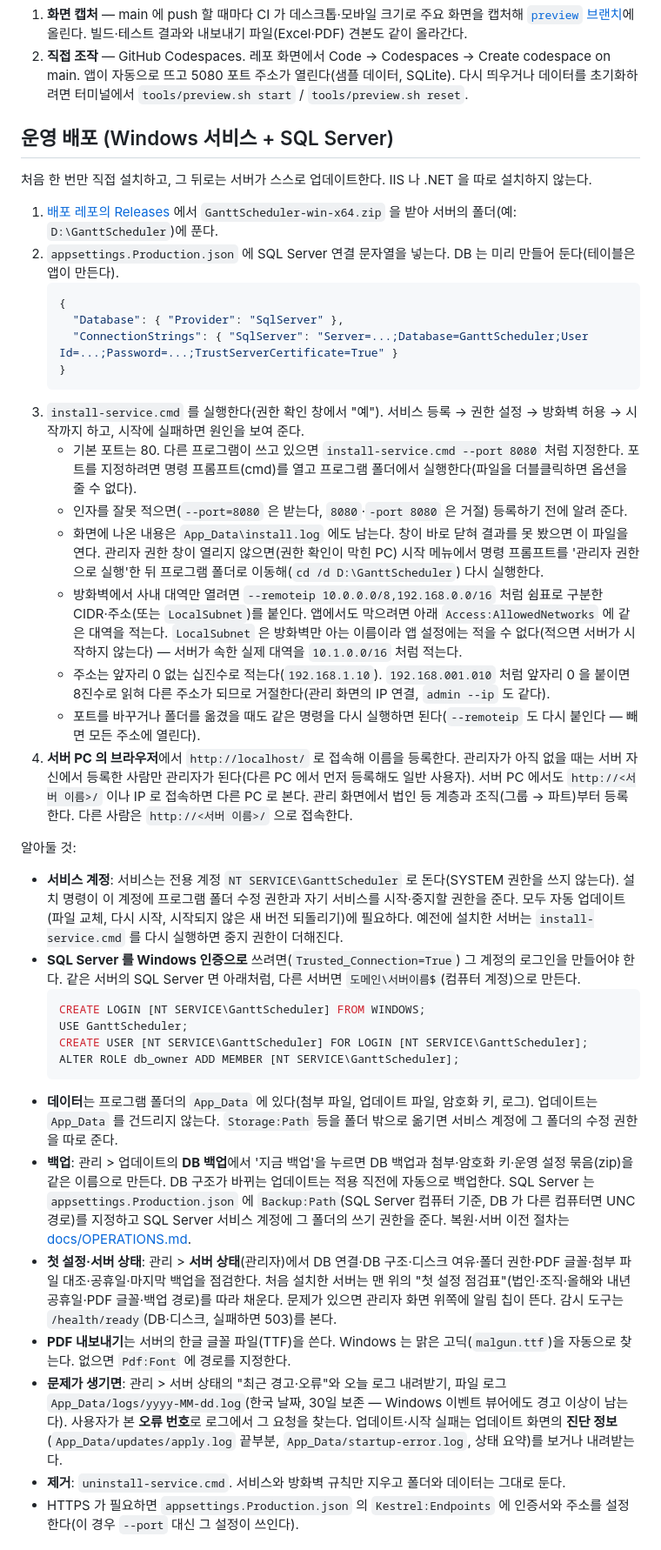
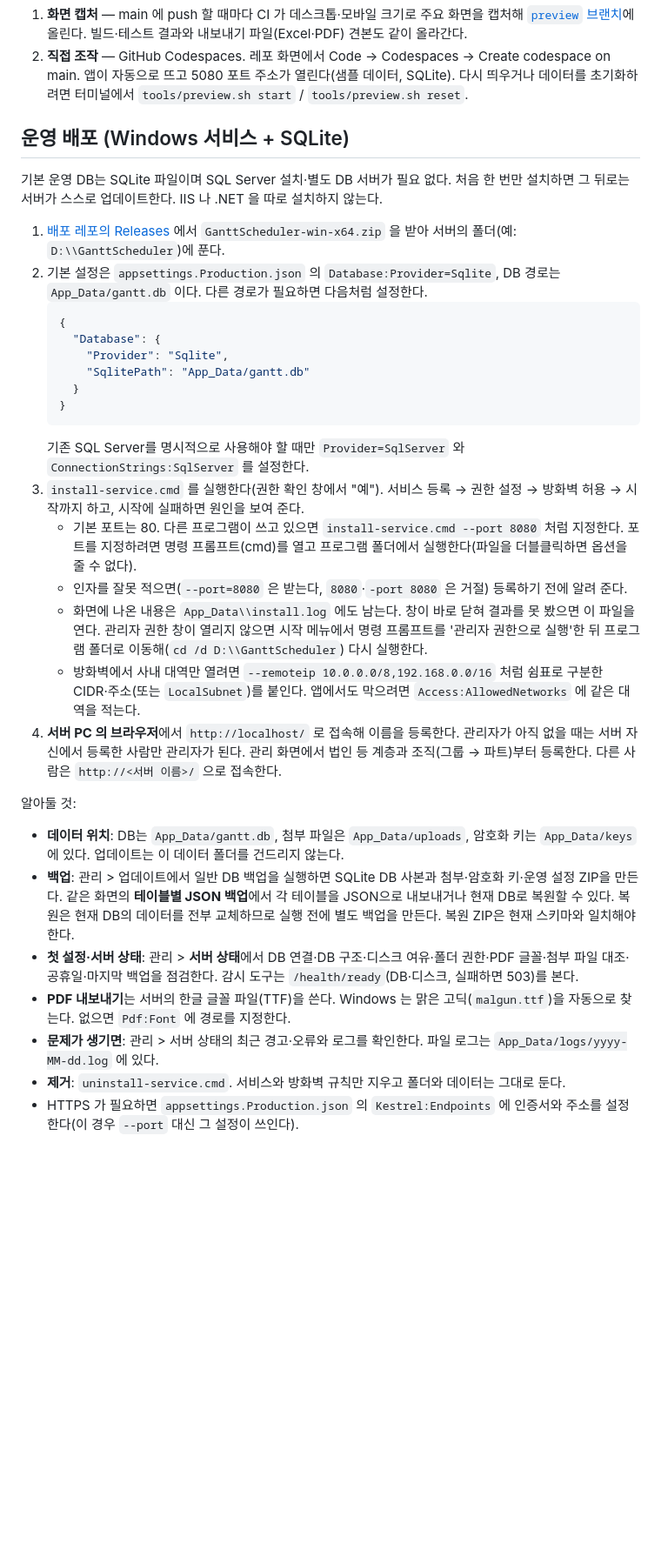
Before and after one commit to Leepy0/Gantt_Scheduler, a Markdown page: README.md, the part around one of its changes. Shown at 87% size. Rendered like a GitHub page; blank space fills up the shorter version.

Commit message:
Document SQLite production default and JSON backup workflow

````diff
--- a/README.md
+++ b/README.md
@@ -34,42 +34,35 @@ http://localhost:5080 — 처음 접속하면 이름을 등록한다. 개발 환
 1. **화면 캡처** — main 에 push 할 때마다 CI 가 데스크톱·모바일 크기로 주요 화면을 캡처해 [`preview` 브랜치](../../tree/preview)에 올린다. 빌드·테스트 결과와 내보내기 파일(Excel·PDF) 견본도 같이 올라간다.
 2. **직접 조작** — GitHub Codespaces. 레포 화면에서 Code → Codespaces → Create codespace on main. 앱이 자동으로 뜨고 5080 포트 주소가 열린다(샘플 데이터, SQLite). 다시 띄우거나 데이터를 초기화하려면 터미널에서 `tools/preview.sh start` / `tools/preview.sh reset`.
 
-## 운영 배포 (Windows 서비스 + SQL Server)
+## 운영 배포 (Windows 서비스 + SQLite)
 
-처음 한 번만 직접 설치하고, 그 뒤로는 서버가 스스로 업데이트한다. IIS 나 .NET 을 따로 설치하지 않는다.
+기본 운영 DB는 SQLite 파일이며 SQL Server 설치·별도 DB 서버가 필요 없다. 처음 한 번만 설치하면 그 뒤로는 서버가 스스로 업데이트한다. IIS 나 .NET 을 따로 설치하지 않는다.
 
-1. [배포 레포의 Releases](https://github.com/Leepy0/Gantt_Scheduler_Release/releases/latest) 에서 `GanttScheduler-win-x64.zip` 을 받아 서버의 폴더(예: `D:\GanttScheduler`)에 푼다.
-2. `appsettings.Production.json` 에 SQL Server 연결 문자열을 넣는다. DB 는 미리 만들어 둔다(테이블은 앱이 만든다).
+1. [배포 레포의 Releases](https://github.com/Leepy0/Gantt_Scheduler_Release/releases/latest) 에서 `GanttScheduler-win-x64.zip` 을 받아 서버의 폴더(예: `D:\\GanttScheduler`)에 푼다.
+2. 기본 설정은 `appsettings.Production.json` 의 `Database:Provider=Sqlite`, DB 경로는 `App_Data/gantt.db` 이다. 다른 경로가 필요하면 다음처럼 설정한다.
    ```json
    {
-     "Database": { "Provider": "SqlServer" },
-     "ConnectionStrings": { "SqlServer": "Server=...;Database=GanttScheduler;User Id=...;Password=...;TrustServerCertificate=True" }
+     "Database": {
+       "Provider": "Sqlite",
+       "SqlitePath": "App_Data/gantt.db"
+     }
    }
    ```
+   기존 SQL Server를 명시적으로 사용해야 할 때만 `Provider=SqlServer` 와 `ConnectionStrings:SqlServer` 를 설정한다.
 3. `install-service.cmd` 를 실행한다(권한 확인 창에서 "예"). 서비스 등록 → 권한 설정 → 방화벽 허용 → 시작까지 하고, 시작에 실패하면 원인을 보여 준다.
    - 기본 포트는 80. 다른 프로그램이 쓰고 있으면 `install-service.cmd --port 8080` 처럼 지정한다. 포트를 지정하려면 명령 프롬프트(cmd)를 열고 프로그램 폴더에서 실행한다(파일을 더블클릭하면 옵션을 줄 수 없다).
    - 인자를 잘못 적으면(`--port=8080` 은 받는다, `8080`·`-port 8080` 은 거절) 등록하기 전에 알려 준다.
-   - 화면에 나온 내용은 `App_Data\install.log` 에도 남는다. 창이 바로 닫혀 결과를 못 봤으면 이 파일을 연다. 관리자 권한 창이 열리지 않으면(권한 확인이 막힌 PC) 시작 메뉴에서 명령 프롬프트를 '관리자 권한으로 실행'한 뒤 프로그램 폴더로 이동해(`cd /d D:\GanttScheduler`) 다시 실행한다.
-   - 방화벽에서 사내 대역만 열려면 `--remoteip 10.0.0.0/8,192.168.0.0/16` 처럼 쉼표로 구분한 CIDR·주소(또는 `LocalSubnet`)를 붙인다. 앱에서도 막으려면 아래 `Access:AllowedNetworks` 에 같은 대역을 적는다. `LocalSubnet` 은 방화벽만 아는 이름이라 앱 설정에는 적을 수 없다(적으면 서버가 시작하지 않는다) — 서버가 속한 실제 대역을 `10.1.0.0/16` 처럼 적는다.
-   - 주소는 앞자리 0 없는 십진수로 적는다(`192.168.1.10`). `192.168.001.010` 처럼 앞자리 0 을 붙이면 8진수로 읽혀 다른 주소가 되므로 거절한다(관리 화면의 IP 연결, `admin --ip` 도 같다).
-   - 포트를 바꾸거나 폴더를 옮겼을 때도 같은 명령을 다시 실행하면 된다(`--remoteip` 도 다시 붙인다 — 빼면 모든 주소에 열린다).
-4. **서버 PC 의 브라우저**에서 `http://localhost/` 로 접속해 이름을 등록한다. 관리자가 아직 없을 때는 서버 자신에서 등록한 사람만 관리자가 된다(다른 PC 에서 먼저 등록해도 일반 사용자). 서버 PC 에서도 `http://<서버 이름>/` 이나 IP 로 접속하면 다른 PC 로 본다. 관리 화면에서 법인 등 계층과 조직(그룹 → 파트)부터 등록한다. 다른 사람은 `http://<서버 이름>/` 으로 접속한다.
+   - 화면에 나온 내용은 `App_Data\\install.log` 에도 남는다. 창이 바로 닫혀 결과를 못 봤으면 이 파일을 연다. 관리자 권한 창이 열리지 않으면 시작 메뉴에서 명령 프롬프트를 '관리자 권한으로 실행'한 뒤 프로그램 폴더로 이동해(`cd /d D:\\GanttScheduler`) 다시 실행한다.
+   - 방화벽에서 사내 대역만 열려면 `--remoteip 10.0.0.0/8,192.168.0.0/16` 처럼 쉼표로 구분한 CIDR·주소(또는 `LocalSubnet`)를 붙인다. 앱에서도 막으려면 `Access:AllowedNetworks` 에 같은 대역을 적는다.
+4. **서버 PC 의 브라우저**에서 `http://localhost/` 로 접속해 이름을 등록한다. 관리자가 아직 없을 때는 서버 자신에서 등록한 사람만 관리자가 된다. 관리 화면에서 법인 등 계층과 조직(그룹 → 파트)부터 등록한다. 다른 사람은 `http://<서버 이름>/` 으로 접속한다.
 
 알아둘 것:
 
-- **서비스 계정**: 서비스는 전용 계정 `NT SERVICE\GanttScheduler` 로 돈다(SYSTEM 권한을 쓰지 않는다). 설치 명령이 이 계정에 프로그램 폴더 수정 권한과 자기 서비스를 시작·중지할 권한을 준다. 모두 자동 업데이트(파일 교체, 다시 시작, 시작되지 않은 새 버전 되돌리기)에 필요하다. 예전에 설치한 서버는 `install-service.cmd` 를 다시 실행하면 중지 권한이 더해진다.
-- **SQL Server 를 Windows 인증으로** 쓰려면(`Trusted_Connection=True`) 그 계정의 로그인을 만들어야 한다. 같은 서버의 SQL Server 면 아래처럼, 다른 서버면 `도메인\서버이름$`(컴퓨터 계정)으로 만든다.
-  ```sql
-  CREATE LOGIN [NT SERVICE\GanttScheduler] FROM WINDOWS;
-  USE GanttScheduler;
-  CREATE USER [NT SERVICE\GanttScheduler] FOR LOGIN [NT SERVICE\GanttScheduler];
-  ALTER ROLE db_owner ADD MEMBER [NT SERVICE\GanttScheduler];
-  ```
-- **데이터**는 프로그램 폴더의 `App_Data` 에 있다(첨부 파일, 업데이트 파일, 암호화 키, 로그). 업데이트는 `App_Data` 를 건드리지 않는다. `Storage:Path` 등을 폴더 밖으로 옮기면 서비스 계정에 그 폴더의 수정 권한을 따로 준다.
-- **백업**: 관리 > 업데이트의 **DB 백업**에서 '지금 백업'을 누르면 DB 백업과 첨부·암호화 키·운영 설정 묶음(zip)을 같은 이름으로 만든다. DB 구조가 바뀌는 업데이트는 적용 직전에 자동으로 백업한다. SQL Server 는 `appsettings.Production.json` 에 `Backup:Path`(SQL Server 컴퓨터 기준, DB 가 다른 컴퓨터면 UNC 경로)를 지정하고 SQL Server 서비스 계정에 그 폴더의 쓰기 권한을 준다. 복원·서버 이전 절차는 [docs/OPERATIONS.md](docs/OPERATIONS.md).
-- **첫 설정·서버 상태**: 관리 > **서버 상태**(관리자)에서 DB 연결·DB 구조·디스크 여유·폴더 권한·PDF 글꼴·첨부 파일 대조·공휴일·마지막 백업을 점검한다. 처음 설치한 서버는 맨 위의 "첫 설정 점검표"(법인·조직·올해와 내년 공휴일·PDF 글꼴·백업 경로)를 따라 채운다. 문제가 있으면 관리자 화면 위쪽에 알림 칩이 뜬다. 감시 도구는 `/health/ready`(DB·디스크, 실패하면 503)를 본다.
+- **데이터 위치**: DB는 `App_Data/gantt.db`, 첨부 파일은 `App_Data/uploads`, 암호화 키는 `App_Data/keys` 에 있다. 업데이트는 이 데이터 폴더를 건드리지 않는다.
+- **백업**: 관리 > 업데이트에서 일반 DB 백업을 실행하면 SQLite DB 사본과 첨부·암호화 키·운영 설정 ZIP을 만든다. 같은 화면의 **테이블별 JSON 백업**에서 각 테이블을 JSON으로 내보내거나 현재 DB로 복원할 수 있다. 복원은 현재 DB의 데이터를 전부 교체하므로 실행 전에 별도 백업을 만든다. 복원 ZIP은 현재 스키마와 일치해야 한다.
+- **첫 설정·서버 상태**: 관리 > **서버 상태**에서 DB 연결·DB 구조·디스크 여유·폴더 권한·PDF 글꼴·첨부 파일 대조·공휴일·마지막 백업을 점검한다. 감시 도구는 `/health/ready`(DB·디스크, 실패하면 503)를 본다.
 - **PDF 내보내기**는 서버의 한글 글꼴 파일(TTF)을 쓴다. Windows 는 맑은 고딕(`malgun.ttf`)을 자동으로 찾는다. 없으면 `Pdf:Font` 에 경로를 지정한다.
-- **문제가 생기면**: 관리 > 서버 상태의 "최근 경고·오류"와 오늘 로그 내려받기, 파일 로그 `App_Data/logs/yyyy-MM-dd.log`(한국 날짜, 30일 보존 — Windows 이벤트 뷰어에도 경고 이상이 남는다). 사용자가 본 **오류 번호**로 로그에서 그 요청을 찾는다. 업데이트·시작 실패는 업데이트 화면의 **진단 정보**(`App_Data/updates/apply.log` 끝부분, `App_Data/startup-error.log`, 상태 요약)를 보거나 내려받는다.
+- **문제가 생기면**: 관리 > 서버 상태의 최근 경고·오류와 로그를 확인한다. 파일 로그는 `App_Data/logs/yyyy-MM-dd.log` 에 있다.
 - **제거**: `uninstall-service.cmd`. 서비스와 방화벽 규칙만 지우고 폴더와 데이터는 그대로 둔다.
 - HTTPS 가 필요하면 `appsettings.Production.json` 의 `Kestrel:Endpoints` 에 인증서와 주소를 설정한다(이 경우 `--port` 대신 그 설정이 쓰인다).
 
````
Also changed, not shown: other parts of README.md (+1 -1 lines).
